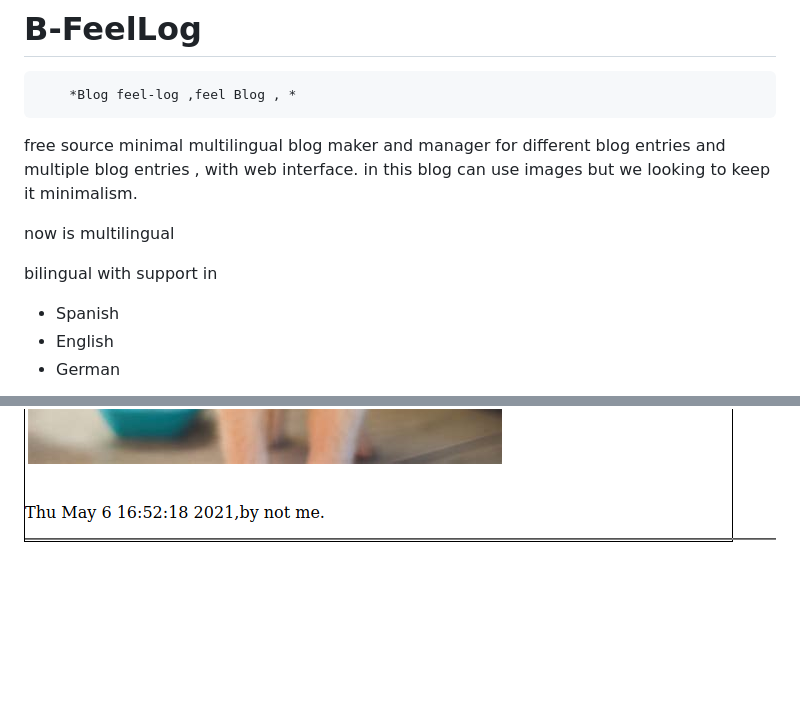
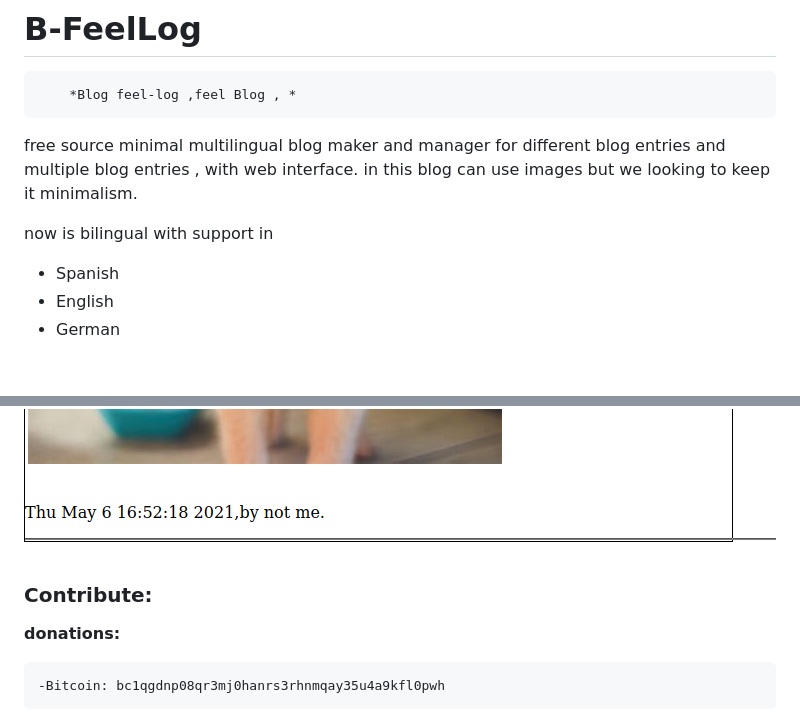
Before and after one commit to jero98772/B-FeelLog, a Markdown page: README.md, 2 parts joined by grey strips. Rendered like a GitHub page; blank space fills up the shorter version.

```diff
--- a/README.md
+++ b/README.md
@@ -3,9 +3,7 @@
 
 free source minimal multilingual blog maker and manager for different blog entries and multiple blog entries , with web interface. in this blog can use images but we looking to keep it minimalism.
 
-now is multilingual
-
-bilingual with support in
+now is bilingual with support in
 - Spanish
 - English
 - German
@@ -40,3 +38,9 @@ the initial token is:
 ### Screenshots
 ![main](https://github.com/jero98772/B-FeelLog/blob/main/docs/Screenshots/2021-05-06-185257_770x321_scrot.png)
 ![flex blog](https://github.com/jero98772/B-FeelLog/blob/main/docs/Screenshots/2021-05-06-165512_752x551_scrot.png)
+
+### Contribute:
+
+**donations:**
+
+	-Bitcoin: bc1qgdnp08qr3mj0hanrs3rhnmqay35u4a9kfl0pwh
```
Also changed, not shown: docs/Screenshots/2021-05-07-203242_822x595_scrot.png (added), 4 other files.
